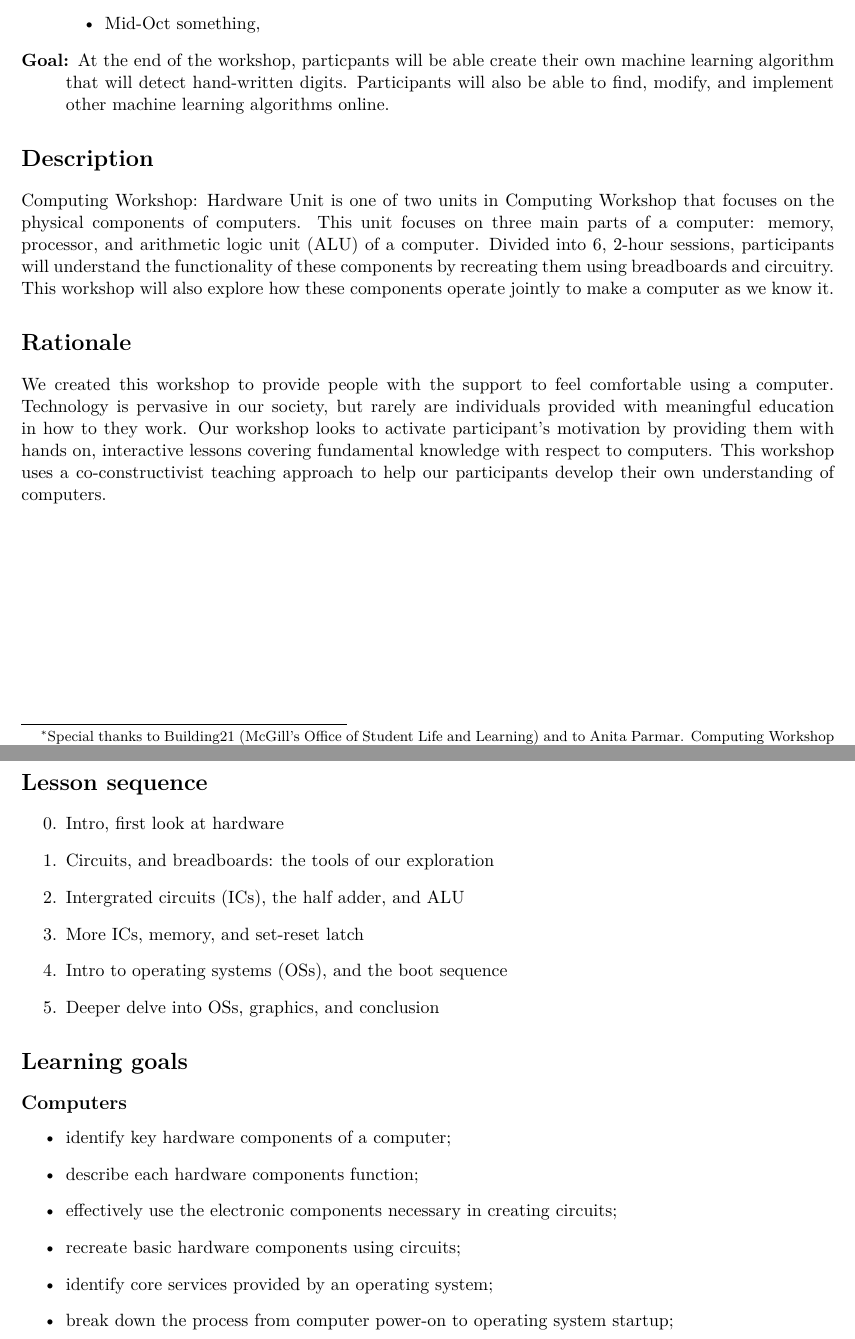
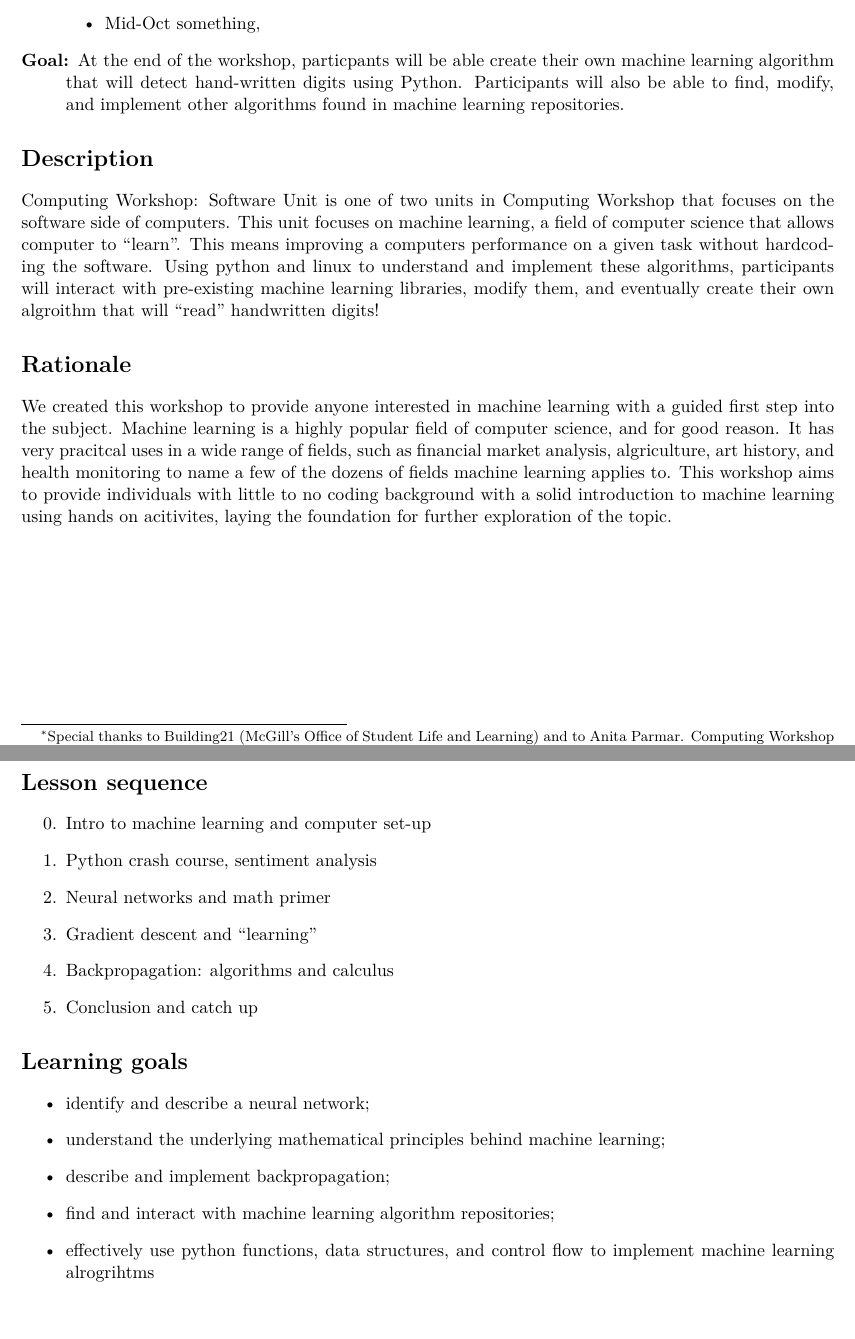
Before and after one commit to emaj9/computing-workshop, a LaTeX document (lessons/syllabus/software/sw-syllabus.tex): two parts of pages 1 and 2 of 2, joined at a grey line, cut so that both start at the same text, the shorter picture padded with empty space. Compiled offline with XeLaTeX.

Commit message:
start of sw sllabus

```diff
--- a/lessons/syllabus/software/sw-syllabus.tex
+++ b/lessons/syllabus/software/sw-syllabus.tex
@@ -38,56 +38,54 @@
   \item[Goal:]
     At the end of the workshop, particpants will be able create their own
     machine learning algorithm that will detect hand-written
-    digits. Participants will also be able to find, modify, and implement other
-    machine learning algorithms online.
+    digits using Python. Participants will also be able to find, modify, and implement other
+    algorithms found in machine learning repositories.
 
 \end{description}
 
 \section*{Description}
 
-Computing Workshop: Hardware Unit is one of two units in Computing Workshop that
-focuses on the physical components of computers. This unit focuses on three main
-parts of a computer: memory, processor, and arithmetic logic unit (ALU) of a
-computer. Divided into 6, 2-hour sessions, participants will understand the
-functionality of these components by recreating them using breadboards and
-circuitry. This workshop will also explore how these components operate jointly
-to make a computer as we know it.
+Computing Workshop: Software Unit is one of two units in Computing Workshop that
+focuses on the software side of computers. This unit focuses on machine
+learning, a field of computer science that allows computer to ``learn''. This
+means improving a computers performance on a given task without hardcoding the
+software. Using python and linux to understand and implement these algorithms,
+participants will interact with pre-existing machine learning libraries, modify
+them, and eventually create their own algroithm that will ``read'' handwritten digits!
 
 \section*{Rationale}
 
-We created this workshop to provide people with the support to feel comfortable
-using a computer. Technology is pervasive in our society, but rarely are
-individuals provided with meaningful education in how to they work. Our workshop
-looks to activate participant's motivation by providing them with hands on,
-interactive lessons covering fundamental knowledge with respect to computers.
-This workshop uses a co-constructivist teaching approach to help our
-participants develop their own understanding of computers.
+We created this workshop to provide anyone interested in machine learning with a
+guided first step into the subject. Machine learning is a highly popular field
+of computer science, and for good reason. It has very pracitcal uses in a wide
+range of fields, such as financial market analysis, algriculture, art history,
+and health monitoring to name a few of the dozens of fields machine learning
+applies to. This workshop aims to provide individuals with little to no coding
+background with a solid introduction to machine learning using hands on
+acitivites, laying the foundation for further exploration of the topic.
 
 \vfill
 \section*{Lesson sequence}
 
 \begin{enumerate}
     \setcounter{enumi}{-1}
-  \item Intro, first look at hardware
-  \item Circuits, and breadboards: the tools of our exploration
-  \item Intergrated circuits (ICs), the half adder, and ALU
-  \item More ICs, memory, and set-reset latch
-  \item Intro to operating systems (OSs), and the boot sequence
-  \item Deeper delve into OSs, graphics, and conclusion
+  \item Intro to machine learning and computer set-up
+  \item Python crash course, sentiment analysis
+  \item Neural networks and math primer
+  \item Gradient descent and ``learning''
+  \item Backpropagation: algorithms and calculus
+  \item Conclusion and catch up
 \end{enumerate}
 
 \section*{Learning goals}
 
-\subsection*{Computers}
-
 \begin{itemize}
-  \item identify key hardware components of a computer;
-  \item describe each hardware components function;
-  \item effectively use the electronic components necessary in creating circuits;
-  \item recreate basic hardware components using circuits;
-  \item identify core services provided by an operating system;
-  \item break down the process from computer power-on to operating system
-    startup;
+  \item identify and describe a neural network;
+  \item understand the underlying mathematical principles behind machine learning;
+  \item describe and implement backpropagation;
+  \item find and interact with machine learning algorithm repositories;
+  \item effectively use python functions, data structures, and control flow to
+    implement machine learning alrogrihtms
 \end{itemize}
 
 \end{document}
```
